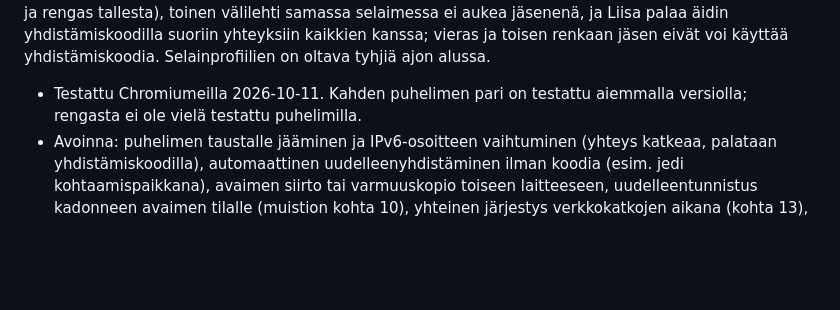
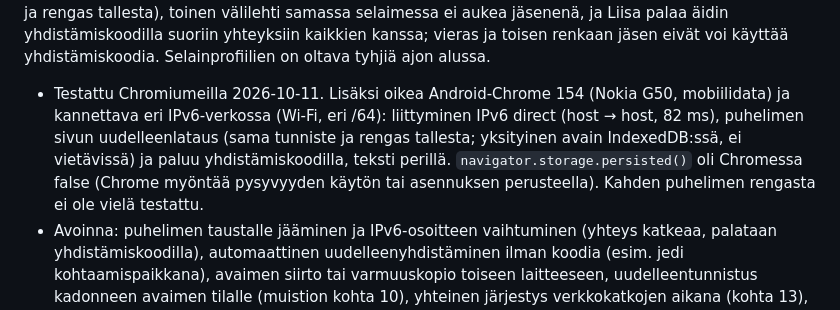
Before and after one commit to pereuna/certiratio, a Markdown page: poc1/README.md, the part around the change. Rendered like a GitHub page; blank space fills up the shorter version.

Commit message:
poc1/README: rengas testattu oikealla Android-Chromella verkkojen välillä
Co-Authored-By: Claude Opus 5.5 <noreply@anthropic.com>
Claude-Session: https://claude.ai/code/session_01VsQRfbh7rv53wnoHN5Dujd

```diff
--- a/poc1/README.md
+++ b/poc1/README.md
@@ -109,7 +109,7 @@ Kamera ja osoitteet:
 
 Testi: `tools/drive-direct.mjs URL PORT_ISI PORT_TORTTO PORT_LIISA PORT_AITI [PORT_Q]`. Jokainen puhelin on oma Chromium (`--disable-features=WebRtcHideLocalIpsWithMdns --use-fake-ui-for-media-stream --use-fake-device-for-media-stream`), ja kamera korvataan `direct.scan()`-kutsulla. Tarina ajetaan läpi: kaikilla on sama rengas isi → äiti → Liisa → Törttö, suorat IPv6-yhteydet kaikkiin ja tekstit perillä. Sen jälkeen: väärennetyt tapahtumat hylätään; Liisan välilehti suljetaan ja avataan uudelleen (sama tunniste ja rengas tallesta), toinen välilehti samassa selaimessa ei aukea jäsenenä, ja Liisa palaa äidin yhdistämiskoodilla suoriin yhteyksiin kaikkien kanssa; vieras ja toisen renkaan jäsen eivät voi käyttää yhdistämiskoodia. Selainprofiilien on oltava tyhjiä ajon alussa.
 
-- Testattu Chromiumeilla 2026-10-11. Kahden puhelimen pari on testattu aiemmalla versiolla; rengasta ei ole vielä testattu puhelimilla.
+- Testattu Chromiumeilla 2026-10-11. Lisäksi oikea Android-Chrome 154 (Nokia G50, mobiilidata) ja kannettava eri IPv6-verkossa (Wi-Fi, eri /64): liittyminen IPv6 direct (host → host, 82 ms), puhelimen sivun uudelleenlataus (sama tunniste ja rengas tallesta; yksityinen avain IndexedDB:ssä, ei vietävissä) ja paluu yhdistämiskoodilla, teksti perillä. `navigator.storage.persisted()` oli Chromessa false (Chrome myöntää pysyvyyden käytön tai asennuksen perusteella). Kahden puhelimen rengasta ei ole vielä testattu.
 - Avoinna: puhelimen taustalle jääminen ja IPv6-osoitteen vaihtuminen (yhteys katkeaa, palataan yhdistämiskoodilla), automaattinen uudelleenyhdistäminen ilman koodia (esim. jedi kohtaamispaikkana), avaimen siirto tai varmuuskopio toiseen laitteeseen, uudelleentunnistus kadonneen avaimen tilalle (muistion kohta 10), yhteinen järjestys verkkokatkojen aikana (kohta 13), suurten verkkojen rajattu naapurimäärä täyden verkon sijaan.
 
 Julkaisu molempiin paikkoihin muutoksen jälkeen (commit ja push ensin; palvelinta ei käynnistetä uudelleen):
```
